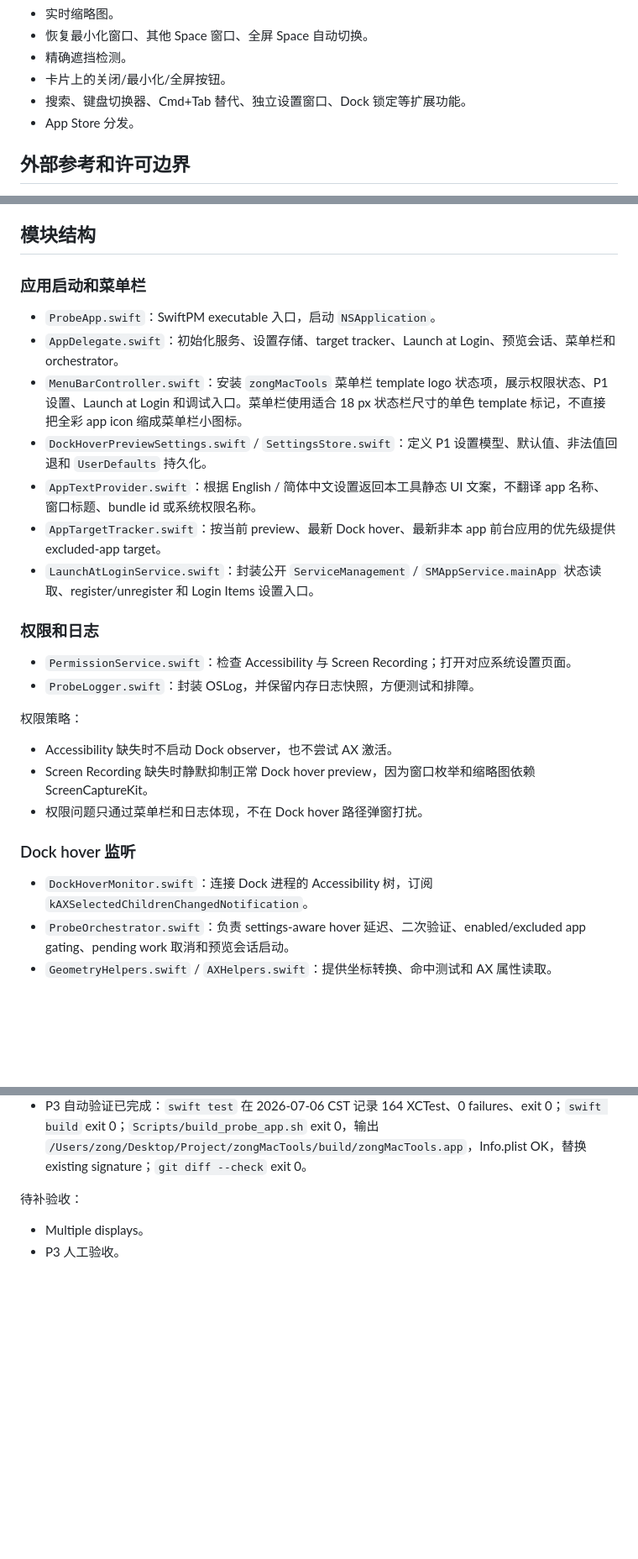
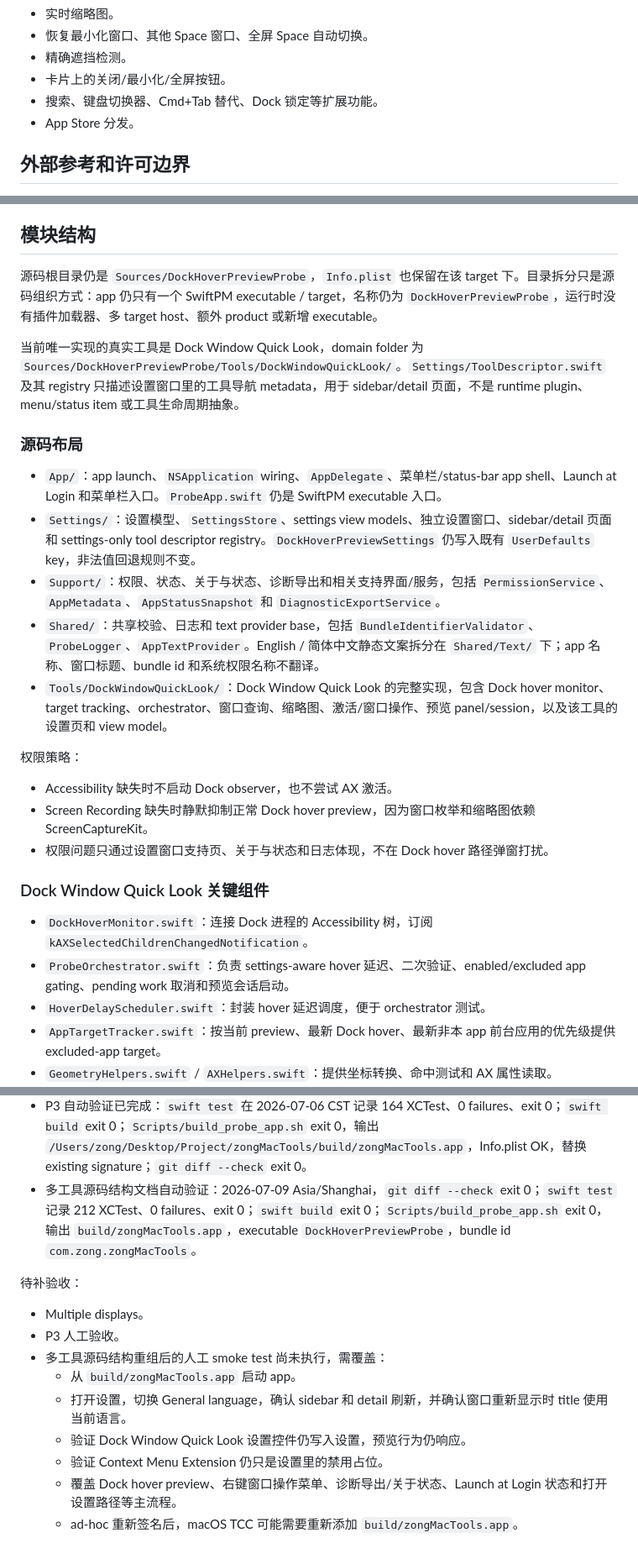
Before and after one commit to zongzack/zongMacTools, a Markdown page: docs/architecture/dock-hover-preview-technical-design.md, 3 parts joined by grey strips. Shown at 84% size. Rendered like a GitHub page; blank space fills up the shorter version.

```diff
--- a/docs/architecture/dock-hover-preview-technical-design.md
+++ b/docs/architecture/dock-hover-preview-technical-design.md
@@ -45,7 +45,7 @@ MVP 范围外：
 - 恢复最小化窗口、其他 Space 窗口、全屏 Space 自动切换。
 - 精确遮挡检测。
 - 卡片上的关闭/最小化/全屏按钮。
-- 搜索、键盘切换器、Cmd+Tab 替代、独立设置窗口、Dock 锁定等扩展功能。
+- 搜索、键盘切换器、Cmd+Tab 替代、Dock 锁定等扩展功能。
 - App Store 分发。
 
 ## 外部参考和许可边界
@@ -71,29 +71,28 @@ MVP 范围外：
 
 ## 模块结构
 
-### 应用启动和菜单栏
+源码根目录仍是 `Sources/DockHoverPreviewProbe`，`Info.plist` 也保留在该 target 下。目录拆分只是源码组织方式：app 仍只有一个 SwiftPM executable / target，名称仍为 `DockHoverPreviewProbe`，运行时没有插件加载器、多 target host、额外 product 或新增 executable。
 
-- `ProbeApp.swift`：SwiftPM executable 入口，启动 `NSApplication`。
-- `AppDelegate.swift`：初始化服务、设置存储、target tracker、Launch at Login、预览会话、菜单栏和 orchestrator。
-- `MenuBarController.swift`：安装 `zongMacTools` 菜单栏 template logo 状态项，展示权限状态、P1 设置、Launch at Login 和调试入口。菜单栏使用适合 18 px 状态栏尺寸的单色 template 标记，不直接把全彩 app icon 缩成菜单栏小图标。
-- `DockHoverPreviewSettings.swift` / `SettingsStore.swift`：定义 P1 设置模型、默认值、非法值回退和 `UserDefaults` 持久化。
-- `AppTextProvider.swift`：根据 English / 简体中文设置返回本工具静态 UI 文案，不翻译 app 名称、窗口标题、bundle id 或系统权限名称。
-- `AppTargetTracker.swift`：按当前 preview、最新 Dock hover、最新非本 app 前台应用的优先级提供 excluded-app target。
-- `LaunchAtLoginService.swift`：封装公开 `ServiceManagement` / `SMAppService.mainApp` 状态读取、register/unregister 和 Login Items 设置入口。
+当前唯一实现的真实工具是 Dock Window Quick Look，domain folder 为 `Sources/DockHoverPreviewProbe/Tools/DockWindowQuickLook/`。`Settings/ToolDescriptor.swift` 及其 registry 只描述设置窗口里的工具导航 metadata，用于 sidebar/detail 页面，不是 runtime plugin、menu/status item 或工具生命周期抽象。
 
-### 权限和日志
+### 源码布局
 
-- `PermissionService.swift`：检查 Accessibility 与 Screen Recording；打开对应系统设置页面。
-- `ProbeLogger.swift`：封装 OSLog，并保留内存日志快照，方便测试和排障。
+- `App/`：app launch、`NSApplication` wiring、`AppDelegate`、菜单栏/status-bar app shell、Launch at Login 和菜单栏入口。`ProbeApp.swift` 仍是 SwiftPM executable 入口。
+- `Settings/`：设置模型、`SettingsStore`、settings view models、独立设置窗口、sidebar/detail 页面和 settings-only tool descriptor registry。`DockHoverPreviewSettings` 仍写入既有 `UserDefaults` key，非法值回退规则不变。
+- `Support/`：权限、状态、关于与状态、诊断导出和相关支持界面/服务，包括 `PermissionService`、`AppMetadata`、`AppStatusSnapshot` 和 `DiagnosticExportService`。
+- `Shared/`：共享校验、日志和 text provider base，包括 `BundleIdentifierValidator`、`ProbeLogger`、`AppTextProvider`。English / 简体中文静态文案拆分在 `Shared/Text/` 下；app 名称、窗口标题、bundle id 和系统权限名称不翻译。
+- `Tools/DockWindowQuickLook/`：Dock Window Quick Look 的完整实现，包含 Dock hover monitor、target tracking、orchestrator、窗口查询、缩略图、激活/窗口操作、预览 panel/session，以及该工具的设置页和 view model。
 
 权限策略：
 
 - Accessibility 缺失时不启动 Dock observer，也不尝试 AX 激活。
 - Screen Recording 缺失时静默抑制正常 Dock hover preview，因为窗口枚举和缩略图依赖 ScreenCaptureKit。
-- 权限问题只通过菜单栏和日志体现，不在 Dock hover 路径弹窗打扰。
+- 权限问题只通过设置窗口支持页、关于与状态和日志体现，不在 Dock hover 路径弹窗打扰。
 
-### Dock hover 监听
+### Dock Window Quick Look 关键组件
 
 - `DockHoverMonitor.swift`：连接 Dock 进程的 Accessibility 树，订阅 `kAXSelectedChildrenChangedNotification`。
 - `ProbeOrchestrator.swift`：负责 settings-aware hover 延迟、二次验证、enabled/excluded app gating、pending work 取消和预览会话启动。
+- `HoverDelayScheduler.swift`：封装 hover 延迟调度，便于 orchestrator 测试。
+- `AppTargetTracker.swift`：按当前 preview、最新 Dock hover、最新非本 app 前台应用的优先级提供 excluded-app target。
 - `GeometryHelpers.swift` / `AXHelpers.swift`：提供坐标转换、命中测试和 AX 属性读取。
@@ -227,8 +199,16 @@ MVP/P1/P2 当前验收标准：
 - P2 人工视觉验证已完成：底部程序坞、左右程序坞、程序坞自动隐藏、台前调度、浅色/深色外观、减少动态效果、Typora 窄窗口、多窗口应用、屏幕录制权限缺失和快速悬停失效取消均由用户反馈正常。
 - P3 自动测试覆盖：窗口操作服务公开接口路径、失败降级和日志结果；右键菜单模型、禁用项、动作回调；菜单跟踪期间会话保留；旧会话动作保护；屏幕提示匹配。
 - P3 自动验证已完成：`swift test` 在 2026-07-06 CST 记录 164 XCTest、0 failures、exit 0；`swift build` exit 0；`Scripts/build_probe_app.sh` exit 0，输出 `/Users/zong/Desktop/Project/zongMacTools/build/zongMacTools.app`，Info.plist OK，替换 existing signature；`git diff --check` exit 0。
+- 多工具源码结构文档自动验证：2026-07-09 Asia/Shanghai，`git diff --check` exit 0；`swift test` 记录 212 XCTest、0 failures、exit 0；`swift build` exit 0；`Scripts/build_probe_app.sh` exit 0，输出 `build/zongMacTools.app`，executable `DockHoverPreviewProbe`，bundle id `com.zong.zongMacTools`。
 
 待补验收：
 
 - Multiple displays。
 - P3 人工验收。
+- 多工具源码结构重组后的人工 smoke test 尚未执行，需覆盖：
+  - 从 `build/zongMacTools.app` 启动 app。
+  - 打开设置，切换 General language，确认 sidebar 和 detail 刷新，并确认窗口重新显示时 title 使用当前语言。
+  - 验证 Dock Window Quick Look 设置控件仍写入设置，预览行为仍响应。
+  - 验证 Context Menu Extension 仍只是设置里的禁用占位。
+  - 覆盖 Dock hover preview、右键窗口操作菜单、诊断导出/关于状态、Launch at Login 状态和打开设置路径等主流程。
+  - ad-hoc 重新签名后，macOS TCC 可能需要重新添加 `build/zongMacTools.app`。
```
Also changed, not shown: other parts of docs/architecture/dock-hover-preview-technical-design.md (+25 -52 lines), README.md (+8 -43 lines).
